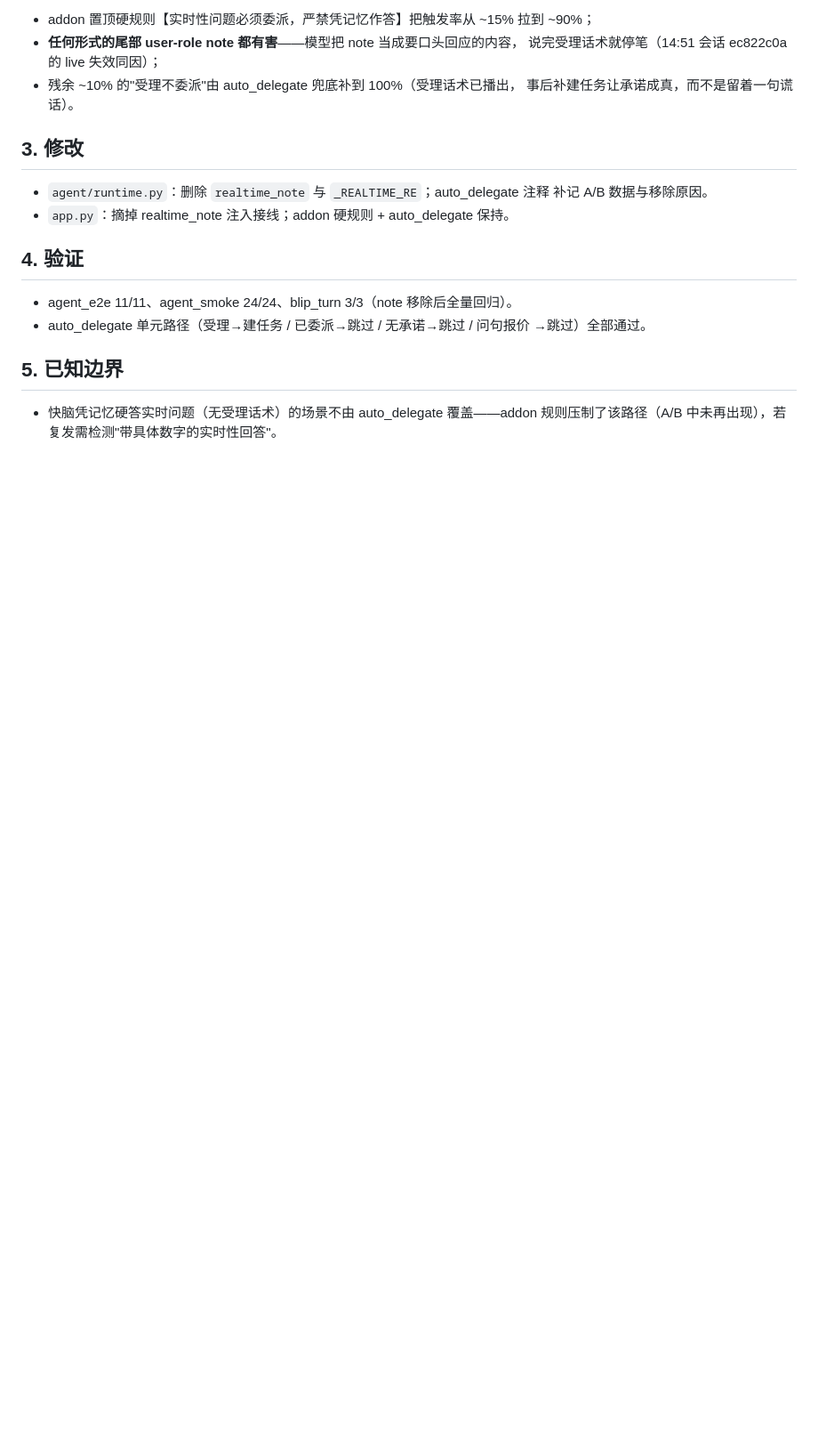
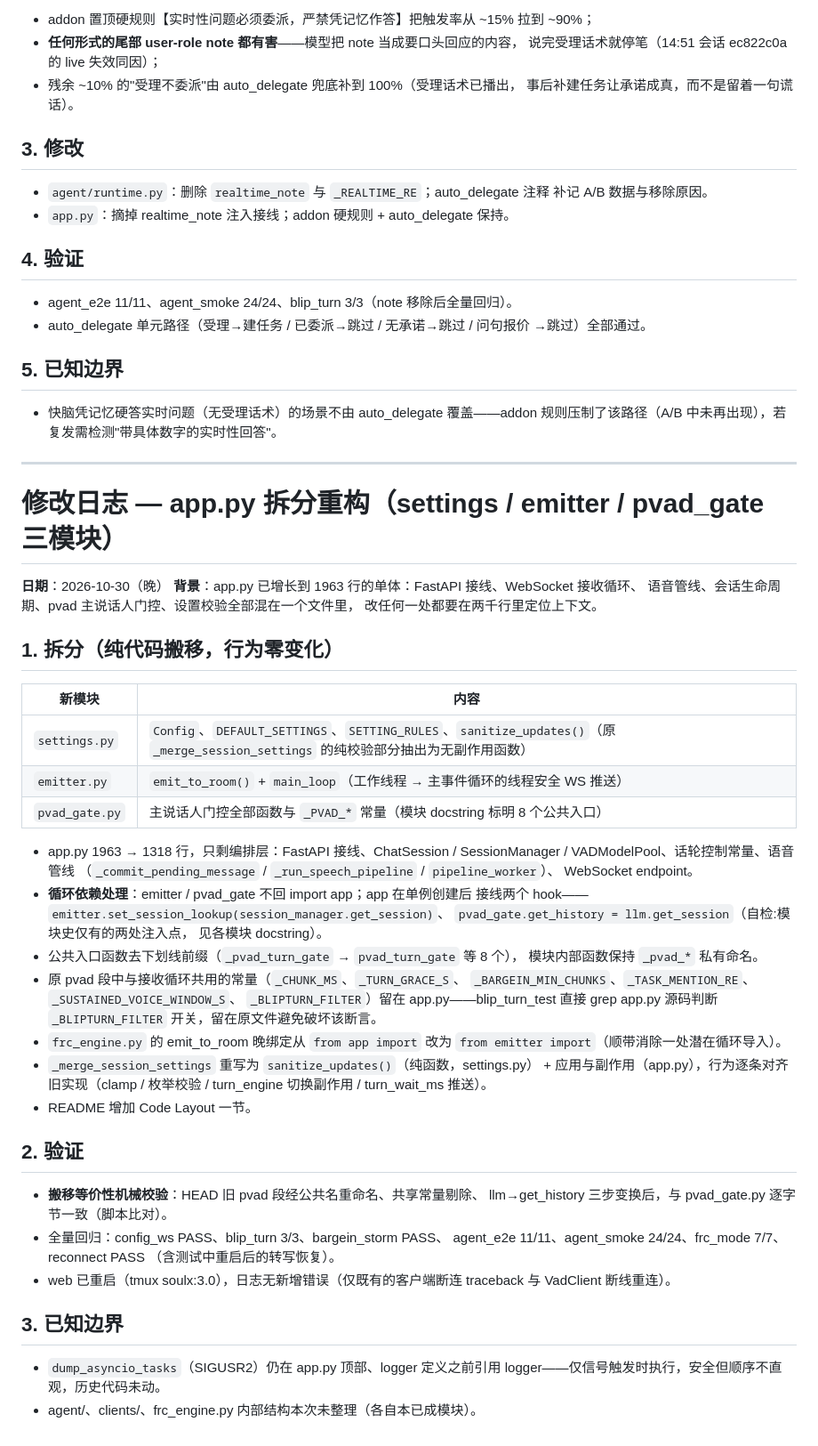
Before and after one commit to KeyaoLi10/soulx, a Markdown page: docs/修改日志.md, the part around the change. Shown at 89% size. Rendered like a GitHub page; blank space fills up the shorter version.

Commit message:
修改日志：app.py 拆分重构（settings / emitter / pvad_gate 三模块）
Co-Authored-By: Claude Code <no-reply@anthropic.com>

```diff
--- a/docs/修改日志.md
+++ b/docs/修改日志.md
@@ -1982,3 +1982,57 @@ assistant
 
 - 快脑凭记忆硬答实时问题（无受理话术）的场景不由 auto_delegate 覆盖——addon
   规则压制了该路径（A/B 中未再出现），若复发需检测"带具体数字的实时性回答"。
+
+---
+
+# 修改日志 — app.py 拆分重构（settings / emitter / pvad_gate 三模块）
+
+**日期**：2026-10-30（晚）
+**背景**：app.py 已增长到 1963 行的单体：FastAPI 接线、WebSocket 接收循环、
+语音管线、会话生命周期、pvad 主说话人门控、设置校验全部混在一个文件里，
+改任何一处都要在两千行里定位上下文。
+
+## 1. 拆分（纯代码搬移，行为零变化）
+
+| 新模块 | 内容 |
+|---|---|
+| `settings.py` | `Config`、`DEFAULT_SETTINGS`、`SETTING_RULES`、`sanitize_updates()`（原 `_merge_session_settings` 的纯校验部分抽出为无副作用函数） |
+| `emitter.py` | `emit_to_room()` + `main_loop`（工作线程 → 主事件循环的线程安全 WS 推送） |
+| `pvad_gate.py` | 主说话人门控全部函数与 `_PVAD_*` 常量（模块 docstring 标明 8 个公共入口） |
+
+- app.py 1963 → 1318 行，只剩编排层：FastAPI 接线、ChatSession /
+  SessionManager / VADModelPool、话轮控制常量、语音管线
+  （`_commit_pending_message` / `_run_speech_pipeline` / `pipeline_worker`）、
+  WebSocket endpoint。
+- **循环依赖处理**：emitter / pvad_gate 不回 import app；app 在单例创建后
+  接线两个 hook——`emitter.set_session_lookup(session_manager.get_session)`、
+  `pvad_gate.get_history = llm.get_session`（自检:模块史仅有的两处注入点，
+  见各模块 docstring）。
+- 公共入口函数去下划线前缀（`_pvad_turn_gate` → `pvad_turn_gate` 等 8 个），
+  模块内部函数保持 `_pvad_*` 私有命名。
+- 原 pvad 段中与接收循环共用的常量（`_CHUNK_MS`、`_TURN_GRACE_S`、
+  `_BARGEIN_MIN_CHUNKS`、`_TASK_MENTION_RE`、`_SUSTAINED_VOICE_WINDOW_S`、
+  `_BLIPTURN_FILTER`）留在 app.py——blip_turn_test 直接 grep app.py 源码判断
+  `_BLIPTURN_FILTER` 开关，留在原文件避免破坏该断言。
+- `frc_engine.py` 的 emit_to_room 晚绑定从 `from app import` 改为
+  `from emitter import`（顺带消除一处潜在循环导入）。
+- `_merge_session_settings` 重写为 `sanitize_updates()`（纯函数，settings.py）
+  \+ 应用与副作用（app.py），行为逐条对齐旧实现（clamp / 枚举校验 /
+  turn_engine 切换副作用 / turn_wait_ms 推送）。
+- README 增加 Code Layout 一节。
+
+## 2. 验证
+
+- **搬移等价性机械校验**：HEAD 旧 pvad 段经公共名重命名、共享常量剔除、
+  llm→get_history 三步变换后，与 pvad_gate.py 逐字节一致（脚本比对）。
+- 全量回归：config_ws PASS、blip_turn 3/3、bargein_storm PASS、
+  agent_e2e 11/11、agent_smoke 24/24、frc_mode 7/7、reconnect PASS
+  （含测试中重启后的转写恢复）。
+- web 已重启（tmux soulx:3.0），日志无新增错误（仅既有的客户端断连
+  traceback 与 VadClient 断线重连）。
+
+## 3. 已知边界
+
+- `dump_asyncio_tasks`（SIGUSR2）仍在 app.py 顶部、logger 定义之前引用
+  logger——仅信号触发时执行，安全但顺序不直观，历史代码未动。
+- agent/、clients/、frc_engine.py 内部结构本次未整理（各自本已成模块）。
```
